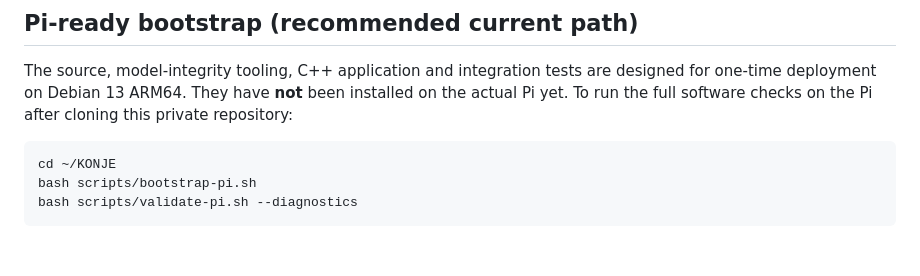
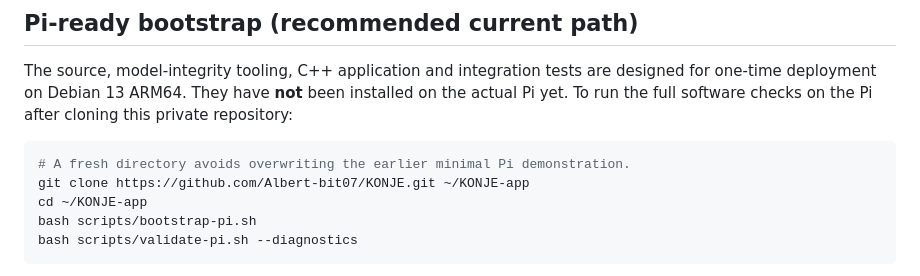
Before and after one commit to Albert-bit07/KONJE, a Markdown page: README.md, the part around the change. GitHub-like rendering; blank space fills up the shorter version.

Commit message:
Use a fresh Pi checkout to preserve original KONJE demonstration

````diff
--- a/README.md
+++ b/README.md
@@ -39,7 +39,9 @@ ctest --test-dir build --output-on-failure
 The source, model-integrity tooling, C++ application and integration tests are designed for one-time deployment on Debian 13 ARM64. They have **not** been installed on the actual Pi yet. To run the full software checks on the Pi after cloning this private repository:
 
 ```bash
-cd ~/KONJE
+# A fresh directory avoids overwriting the earlier minimal Pi demonstration.
+git clone https://github.com/Albert-bit07/KONJE.git ~/KONJE-app
+cd ~/KONJE-app
 bash scripts/bootstrap-pi.sh
 bash scripts/validate-pi.sh --diagnostics
 ```
````
